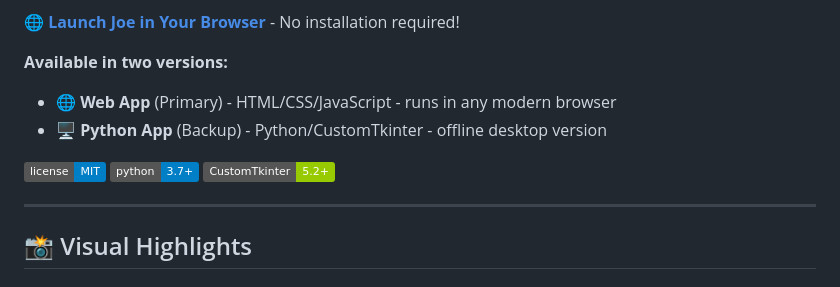
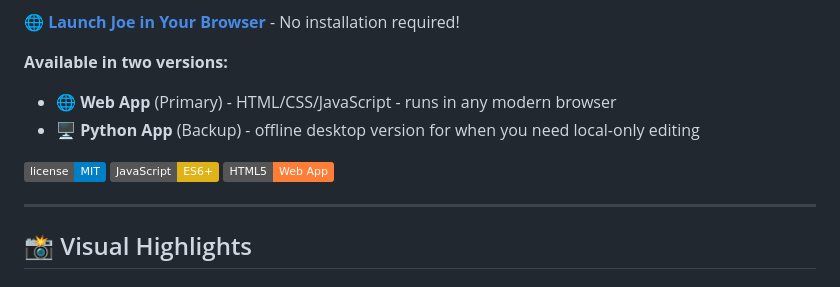
Before and after one commit to vatsalunadkat/json_gui, a Markdown page: README.md, the part around the change. GitHub-like rendering; badges without logos.

```diff
--- a/README.md
+++ b/README.md
@@ -7,11 +7,11 @@ A modern, elegant web-based JSON editor for editing JSON files containing **arra
 **Available in two versions:**
 
 - 🌐 **Web App** (Primary) - HTML/CSS/JavaScript - runs in any modern browser
-- 🖥️ **Python App** (Backup) - Python/CustomTkinter - offline desktop version
+- 🖥️ **Python App** (Backup) - offline desktop version for when you need local-only editing
 
 ![License](https://img.shields.io/badge/license-MIT-blue.svg)
-![Python](https://img.shields.io/badge/python-3.7+-blue.svg)
-![CustomTkinter](https://img.shields.io/badge/CustomTkinter-5.2+-green.svg)
+![JavaScript](https://img.shields.io/badge/JavaScript-ES6+-yellow.svg)
+![HTML5](https://img.shields.io/badge/HTML5-Web%20App-orange.svg)
 
 ---
 
```
